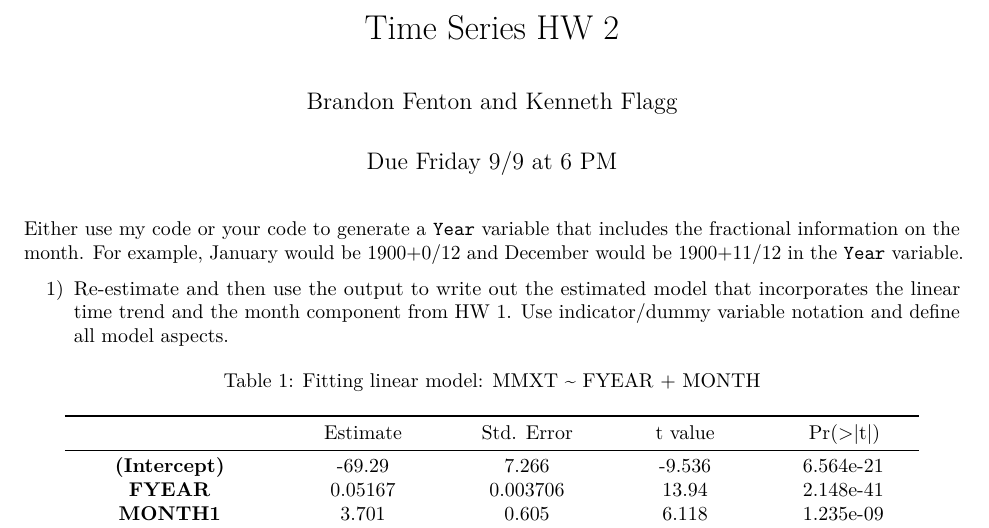
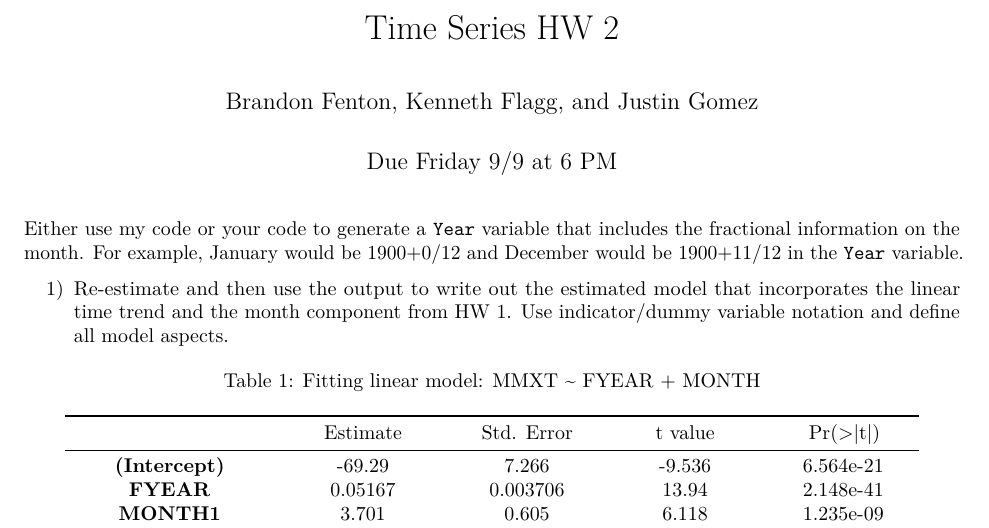
Before and after one commit to brandonfenton/stat536-hw2, an R Markdown document (HW2.Rmd): part of page 1 of 6, cut so that both start at the same text. Rendered offline with R 4.5, knitr and Pandoc, then LaTeX, with nearby package versions; code that draws random numbers runs with fixed seeds of ours.

```diff
--- a/HW2.Rmd
+++ b/HW2.Rmd
@@ -2,7 +2,7 @@
 word_document:
   fig_height: 7
   fig_width: 10
-author: "Brandon Fenton and Kenneth Flagg"
+author: "Brandon Fenton, Kenneth Flagg, and Justin Gomez"
 output: pdf_document
 title: "Time Series HW 2"
 date: "Due Friday 9/9 at 6 PM"
```
Also changed, not shown: README.md.
